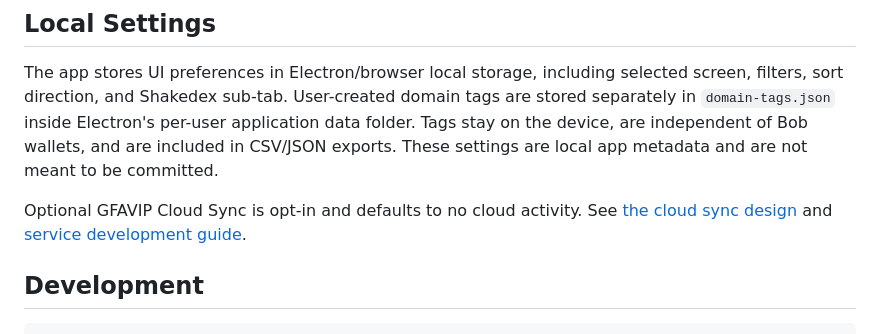
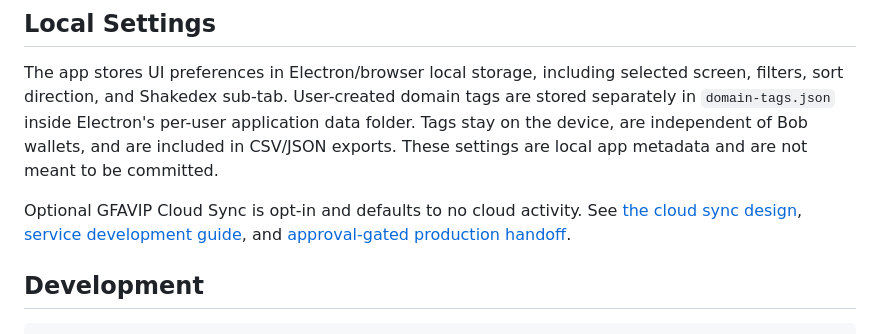
Before and after one commit to shadstoneofficial/hns-investments-companion, a Markdown page: README.md, the part around the change. Rendered like a GitHub page.

Commit message:
Document GFAVIP cloud sync rollout

```diff
--- a/README.md
+++ b/README.md
@@ -32,7 +32,7 @@ Current status: the app detects Bob LearnHNS and uses the HNS Investments read-o
 
 The app stores UI preferences in Electron/browser local storage, including selected screen, filters, sort direction, and Shakedex sub-tab. User-created domain tags are stored separately in `domain-tags.json` inside Electron's per-user application data folder. Tags stay on the device, are independent of Bob wallets, and are included in CSV/JSON exports. These settings are local app metadata and are not meant to be committed.
 
-Optional GFAVIP Cloud Sync is opt-in and defaults to no cloud activity. See [the cloud sync design](docs/GFAVIP_CLOUD_SYNC_DESIGN.md) and [service development guide](cloud/README.md).
+Optional GFAVIP Cloud Sync is opt-in and defaults to no cloud activity. See [the cloud sync design](docs/GFAVIP_CLOUD_SYNC_DESIGN.md), [service development guide](cloud/README.md), and [approval-gated production handoff](docs/GFAVIP_CLOUD_SYNC_PRODUCTION_HANDOFF.md).
 
 ## Development
 
```
Also changed, not shown: docs/GFAVIP_CLOUD_SYNC_PRODUCTION_HANDOFF.md (added, +70 -0 lines).
